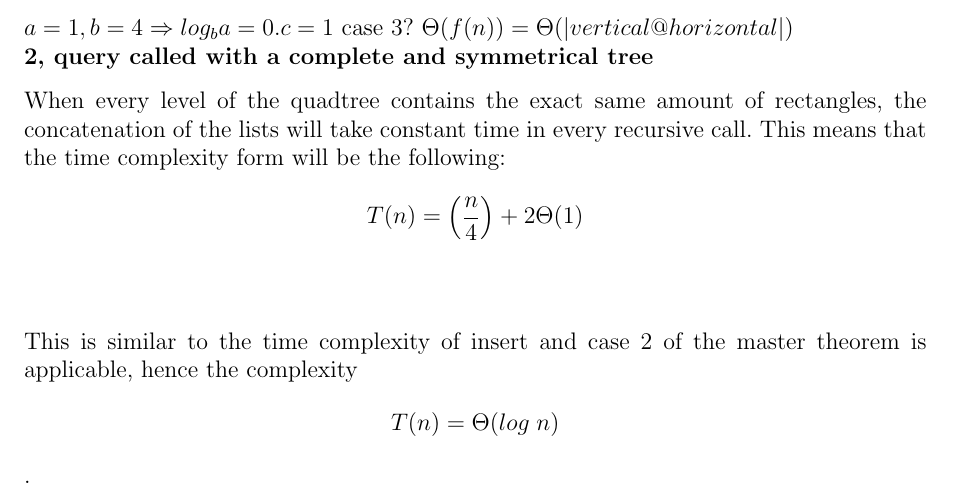
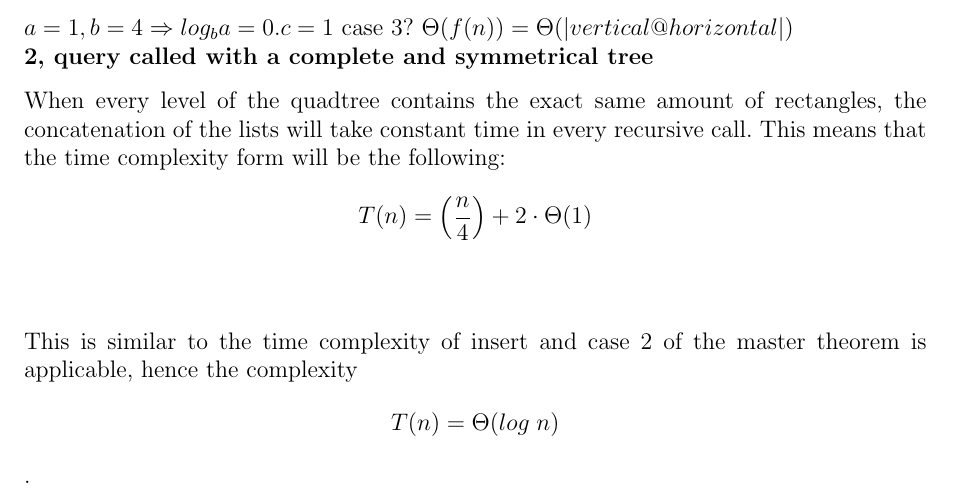
Before and after one commit to sangisos/pkdhomeass2, a LaTeX document (pkdhomeass2analysis.tex): part of page 2 of 2, cut so that both start at the same text. Compiled offline with pdfLaTeX.

Commit message:
added multiplication dot

```diff
--- a/pkdhomeass2analysis.tex
+++ b/pkdhomeass2analysis.tex
@@ -53,7 +53,7 @@ case 3? $\Theta(f(n))=\Theta(|vertical@horizontal|)$
 \\
 \textbf{2, query called with a complete and symmetrical tree}
 
-When every level of the quadtree contains the exact same amount of rectangles, the concatenation of the lists will take constant time in every recursive call. This means that the time complexity form will be the following: $$T(n)=\left(\frac{n}{4}\right)+2\Theta(1)$$\\
+When every level of the quadtree contains the exact same amount of rectangles, the concatenation of the lists will take constant time in every recursive call. This means that the time complexity form will be the following: $$T(n)=\left(\frac{n}{4}\right)+2\cdot\Theta(1)$$\\
 
 This is similar to the time complexity of insert and case 2 of the master theorem is applicable, hence the complexity $$T(n)=\Theta(log\;n)$$.
 
```
